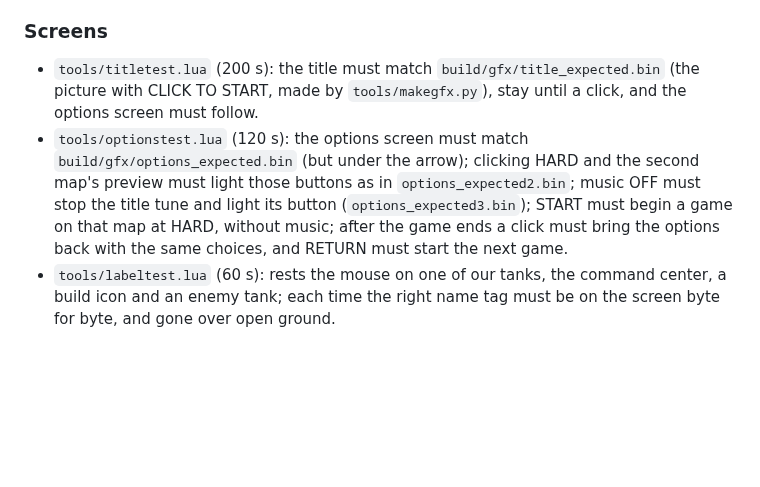
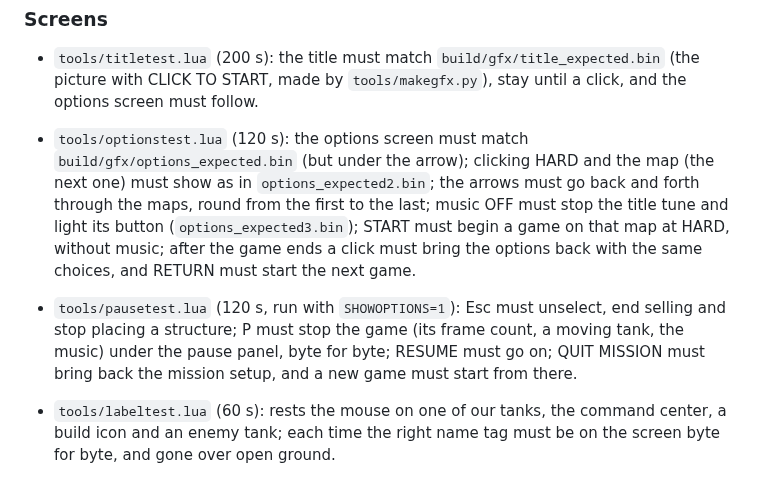
Before and after one commit to portwally/Conquer-GS, a Markdown page: docs/BUILDING.md, the part around the change. GitHub-like rendering; blank space fills up the shorter version.

```diff
--- a/docs/BUILDING.md
+++ b/docs/BUILDING.md
@@ -173,11 +173,18 @@ Most print their findings and end with `problems: 0` when all is well.
   follow.
 - `tools/optionstest.lua` (120 s): the options screen must match
   `build/gfx/options_expected.bin` (but under the arrow); clicking HARD and
-  the second map's preview must light those buttons as in
-  `options_expected2.bin`; music OFF must stop the title tune and light its
-  button (`options_expected3.bin`); START must begin a game on that map at
-  HARD, without music; after the game ends a click must bring the options
-  back with the same choices, and RETURN must start the next game.
+  the map (the next one) must show as in `options_expected2.bin`; the
+  arrows must go back and forth through the maps, round from the first to
+  the last; music OFF must stop the title tune and light its button
+  (`options_expected3.bin`); START must begin a game on that map at HARD,
+  without music; after the game ends a click must bring the options back
+  with the same choices, and RETURN must start the next game.
+- `tools/pausetest.lua` (120 s, run with `SHOWOPTIONS=1`): Esc must
+  unselect, end selling and stop placing a structure; P must stop the game
+  (its frame count, a moving tank, the music) under the pause panel, byte
+  for byte; RESUME must go on; QUIT MISSION must bring back the mission
+  setup, and a new game must start from there.
+
 - `tools/labeltest.lua` (60 s): rests the mouse on one of our tanks, the
   command center, a build icon and an enemy tank; each time the right name
   tag must be on the screen byte for byte, and gone over open ground.
```
Also changed, not shown: README.md (+10 -4 lines), docs/TECHNICAL.md (+31 -5 lines), docs/images/options.png, 4 other files.
